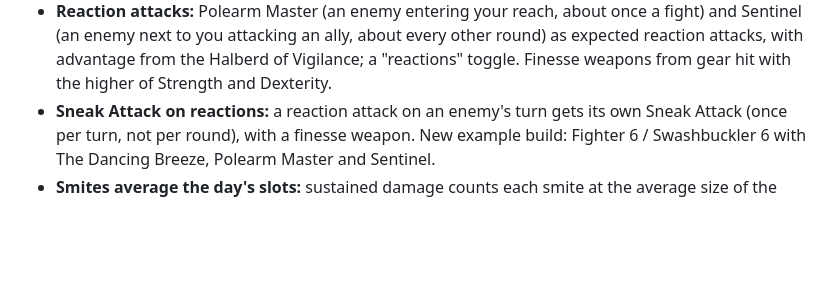
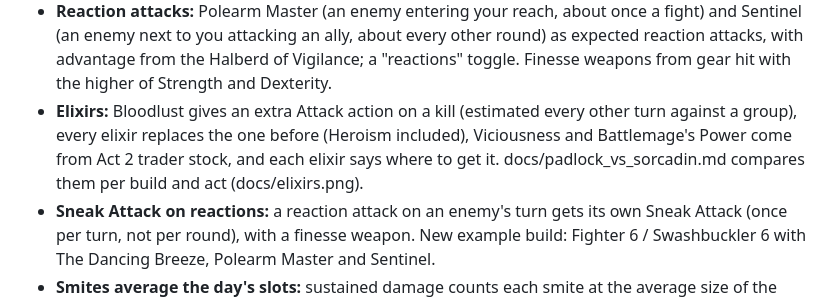
Before and after one commit to AClaybrook/DAndDSimulator, a Markdown page: CHANGELOG.md, the part around the change. GitHub-like rendering; blank space fills up the shorter version.

```diff
--- a/CHANGELOG.md
+++ b/CHANGELOG.md
@@ -26,6 +26,9 @@
 - **Reaction attacks:** Polearm Master (an enemy entering your reach, about once a fight) and Sentinel (an enemy next to you attacking an
   ally, about every other round) as expected reaction attacks, with advantage from the Halberd of Vigilance; a "reactions" toggle.
   Finesse weapons from gear hit with the higher of Strength and Dexterity.
+- **Elixirs:** Bloodlust gives an extra Attack action on a kill (estimated every other turn against a group), every elixir replaces the one
+  before (Heroism included), Viciousness and Battlemage's Power come from Act 2 trader stock, and each elixir says where to get it.
+  docs/padlock_vs_sorcadin.md compares them per build and act (docs/elixirs.png).
 - **Sneak Attack on reactions:** a reaction attack on an enemy's turn gets its own Sneak Attack (once per turn, not per round), with a
   finesse weapon. New example build: Fighter 6 / Swashbuckler 6 with The Dancing Breeze, Polearm Master and Sentinel.
 - **Smites average the day's slots:** sustained damage counts each smite at the average size of the day's slots (pact slots back on
```
Also changed, not shown: TODO.md (+1 -1 lines), docs/padlock_vs_sorcadin.md (+38 -0 lines), docs/elixirs.png (added), 4 other files.
